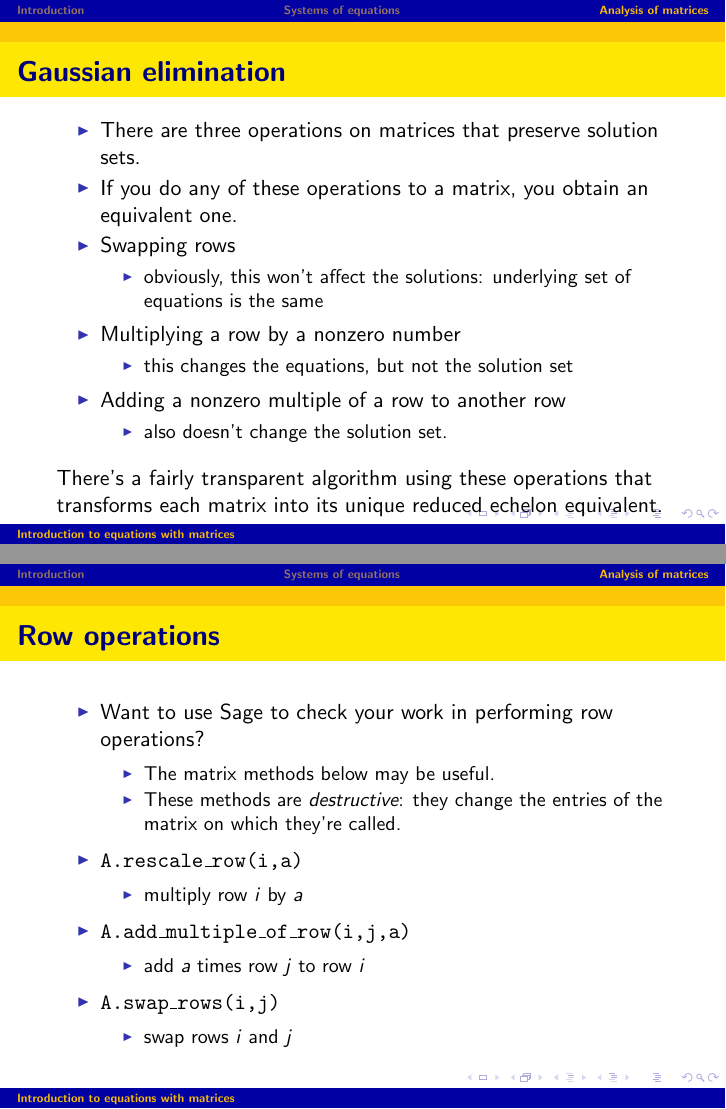
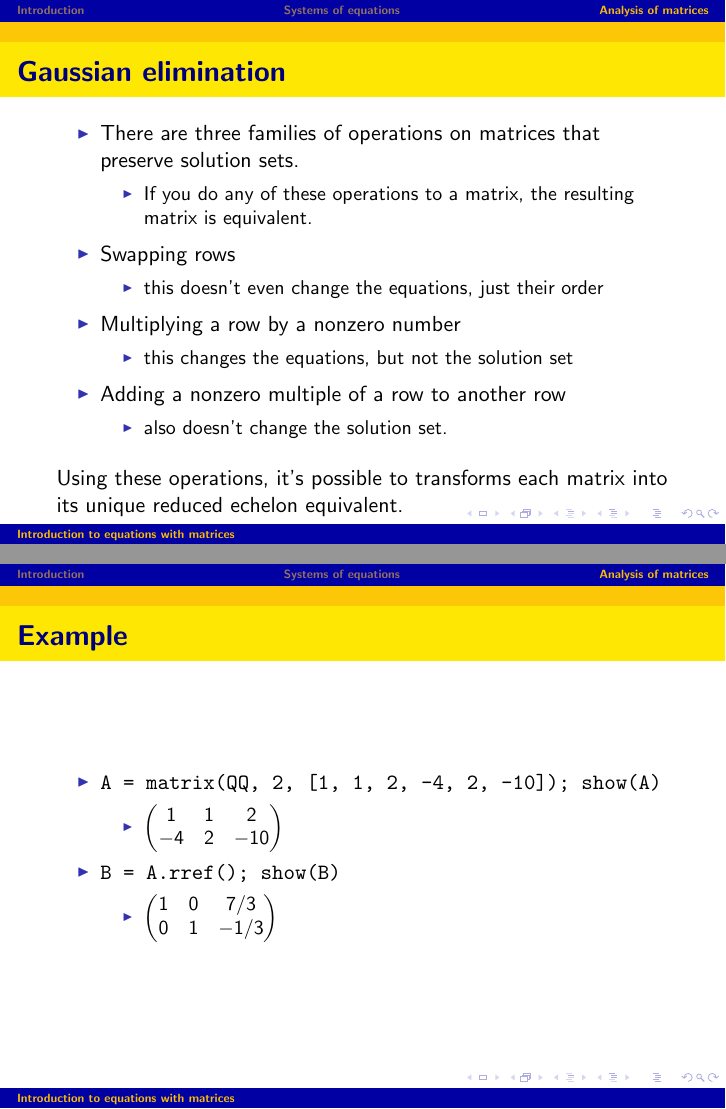
Before and after one commit to daverosoff/degd, an R Markdown document (decks/14/Deck.Rmd): pages 9 and 13 of 14 before the commit and pages 9 and 13 of 15 after it, joined at a grey line. The pictures show the output file decks/14/Deck.pdf that the author committed with the source.

Commit message:
d14 after deploy 2014-04-15 10:34

```diff
--- a/decks/14/Deck.Rmd
+++ b/decks/14/Deck.Rmd
@@ -136,19 +136,19 @@ column of the matrix. We'll manipulate this matrix:
 
 ## Gaussian elimination
 
-- There are three operations on matrices that preserve solution sets.
-- If you do any of these operations to a matrix, you obtain an equivalent one.
-
+- There are three families of operations on matrices that preserve solution
+sets.
+    - If you do any of these operations to a matrix, the resulting matrix
+    is equivalent.
 - Swapping rows
-    - obviously, this won't affect the solutions: underlying set of
-    equations is the same
+    - this doesn't even change the equations, just their order
 - Multiplying a row by a nonzero number
     - this changes the equations, but not the solution set
 - Adding a nonzero multiple of a row to another row
     - also doesn't change the solution set.
 
-There's a fairly transparent algorithm using these operations that
-transforms each matrix into its unique reduced echelon equivalent.
+Using these operations, it's possible to transforms each matrix into its
+unique reduced echelon equivalent.
 
 ## In practice: upper-triangular
 
@@ -178,6 +178,17 @@ is overkill a lot of the time.
     - \texttt{A = matrix(QQ, 2, [1,2,3,4,5,6])}
 - Obtain reduced echelon form with \texttt{rref}:
     - \texttt{B = A.rref()}
+
+## Example
+
+- \texttt{A = matrix(QQ, 2, [1, 1, 2, -4, 2, -10]); show(A)}
+    - $\begin{pmatrix}
+        1 & 1 & 2 \\ -4 & 2 & -10
+    \end{pmatrix}$
+- \texttt{B = A.rref(); show(B)}
+    - $\displaystyle \begin{pmatrix}
+        1 & 0 & 7/3 \\ 0 & 1 & -1/3
+    \end{pmatrix}$
 
 ## Row operations
 
```
Also changed, not shown: decks/14/Deck.md, decks/14/Deck.pdf, decks/14/Deck.Rmd (2 more changed lines).
